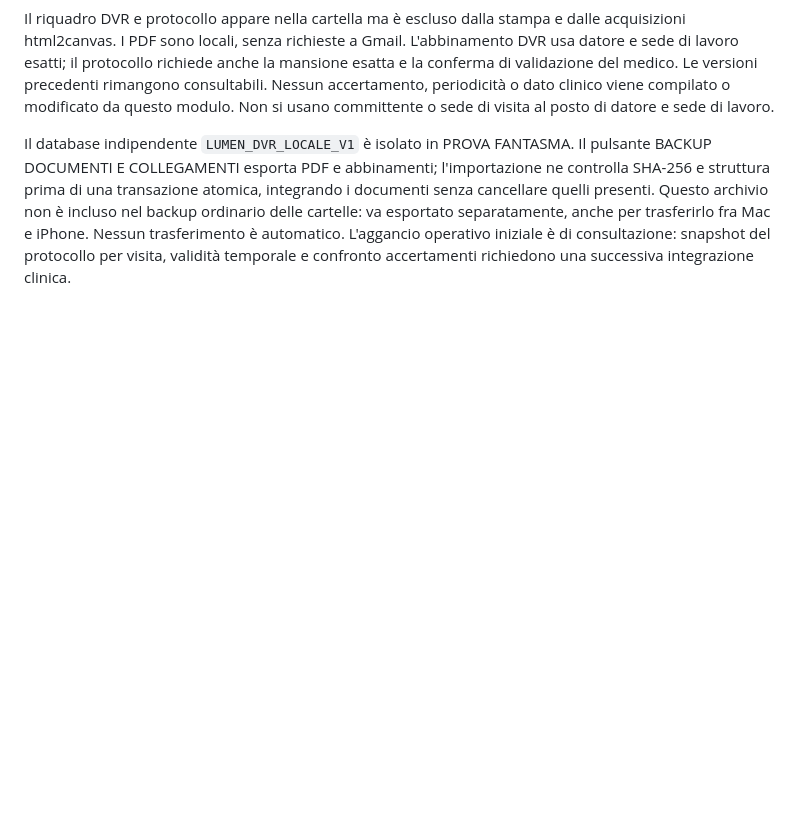
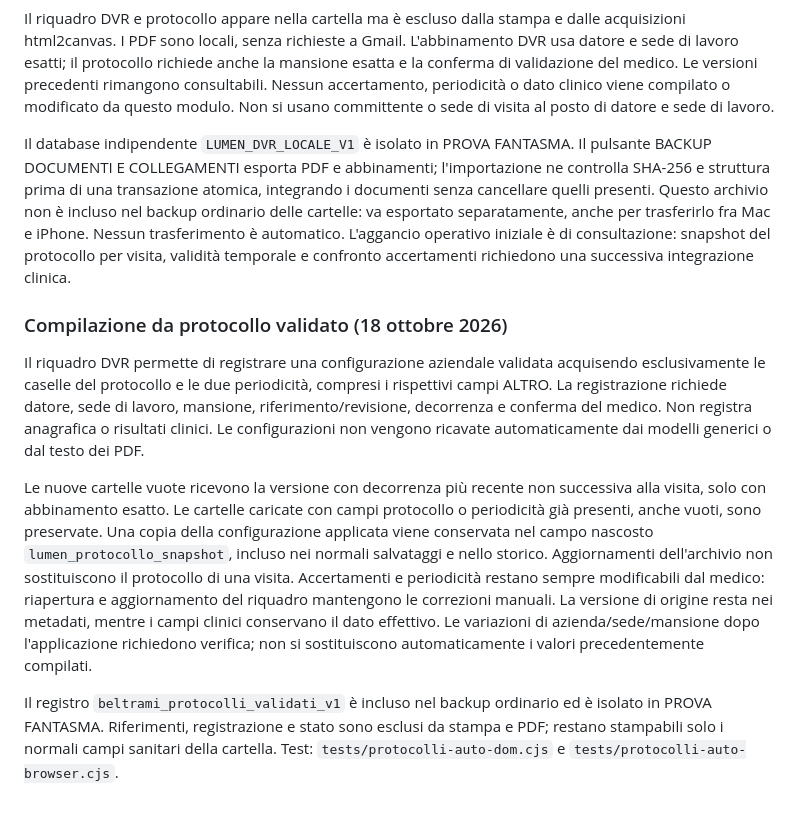
Before and after one commit to claudbeltrami-sketch/cartella-sanitaria, a Markdown page: README.md, the part around the change. Rendered like a GitHub page; blank space fills up the shorter version.

Commit message:
Compile new records from validated company protocols with manual overrides

```diff
--- a/README.md
+++ b/README.md
@@ -283,3 +283,29 @@ separatamente, anche per trasferirlo fra Mac e iPhone. Nessun trasferimento
 è automatico. L'aggancio operativo iniziale è di consultazione: snapshot
 del protocollo per visita, validità temporale e confronto accertamenti
 richiedono una successiva integrazione clinica.
+
+### Compilazione da protocollo validato (18 ottobre 2026)
+
+Il riquadro DVR permette di registrare una configurazione aziendale validata
+acquisendo esclusivamente le caselle del protocollo e le due periodicità,
+compresi i rispettivi campi ALTRO. La registrazione richiede datore, sede di
+lavoro, mansione, riferimento/revisione, decorrenza e conferma del medico.
+Non registra anagrafica o risultati clinici. Le configurazioni non vengono
+ricavate automaticamente dai modelli generici o dal testo dei PDF.
+
+Le nuove cartelle vuote ricevono la versione con decorrenza più recente non
+successiva alla visita, solo con abbinamento esatto. Le cartelle caricate con
+campi protocollo o periodicità già presenti, anche vuoti, sono preservate.
+Una copia della configurazione applicata viene conservata nel campo nascosto
+`lumen_protocollo_snapshot`, incluso nei normali salvataggi e nello storico.
+Aggiornamenti dell'archivio non sostituiscono il protocollo di una visita.
+Accertamenti e periodicità restano sempre modificabili dal medico: riapertura
+e aggiornamento del riquadro mantengono le correzioni manuali. La versione di
+origine resta nei metadati, mentre i campi clinici conservano il dato effettivo.
+Le variazioni di azienda/sede/mansione dopo l'applicazione richiedono verifica;
+non si sostituiscono automaticamente i valori precedentemente compilati.
+
+Il registro `beltrami_protocolli_validati_v1` è incluso nel backup ordinario ed
+è isolato in PROVA FANTASMA. Riferimenti, registrazione e stato sono esclusi da
+stampa e PDF; restano stampabili solo i normali campi sanitari della cartella.
+Test: `tests/protocolli-auto-dom.cjs` e `tests/protocolli-auto-browser.cjs`.
```
